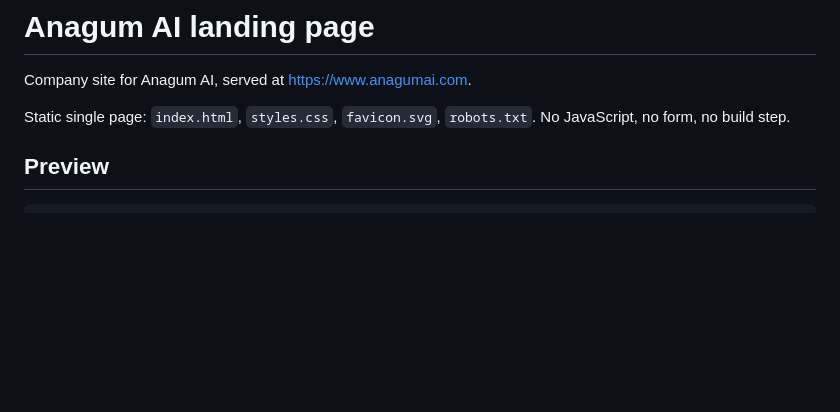
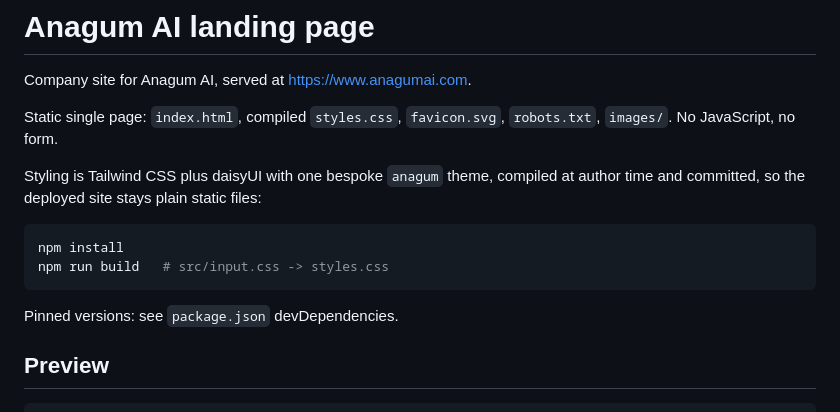
Before and after one commit to lewis-hue/anagumai-landing-page, a Markdown page: README.md, the part around the change. GitHub-like rendering; blank space fills up the shorter version.

````diff
--- a/README.md
+++ b/README.md
@@ -2,8 +2,19 @@
 
 Company site for Anagum AI, served at https://www.anagumai.com.
 
-Static single page: `index.html`, `styles.css`, `favicon.svg`, `robots.txt`.
-No JavaScript, no form, no build step.
+Static single page: `index.html`, compiled `styles.css`, `favicon.svg`,
+`robots.txt`, `images/`. No JavaScript, no form.
+
+Styling is Tailwind CSS plus daisyUI with one bespoke `anagum` theme,
+compiled at author time and committed, so the deployed site stays plain
+static files:
+
+```sh
+npm install
+npm run build   # src/input.css -> styles.css
+```
+
+Pinned versions: see `package.json` devDependencies.
 
 ## Preview
 
````
Also changed, not shown: images/developers.jpg (added), images/meeting.jpg (added), images/team.jpg (added), 7 other files.
